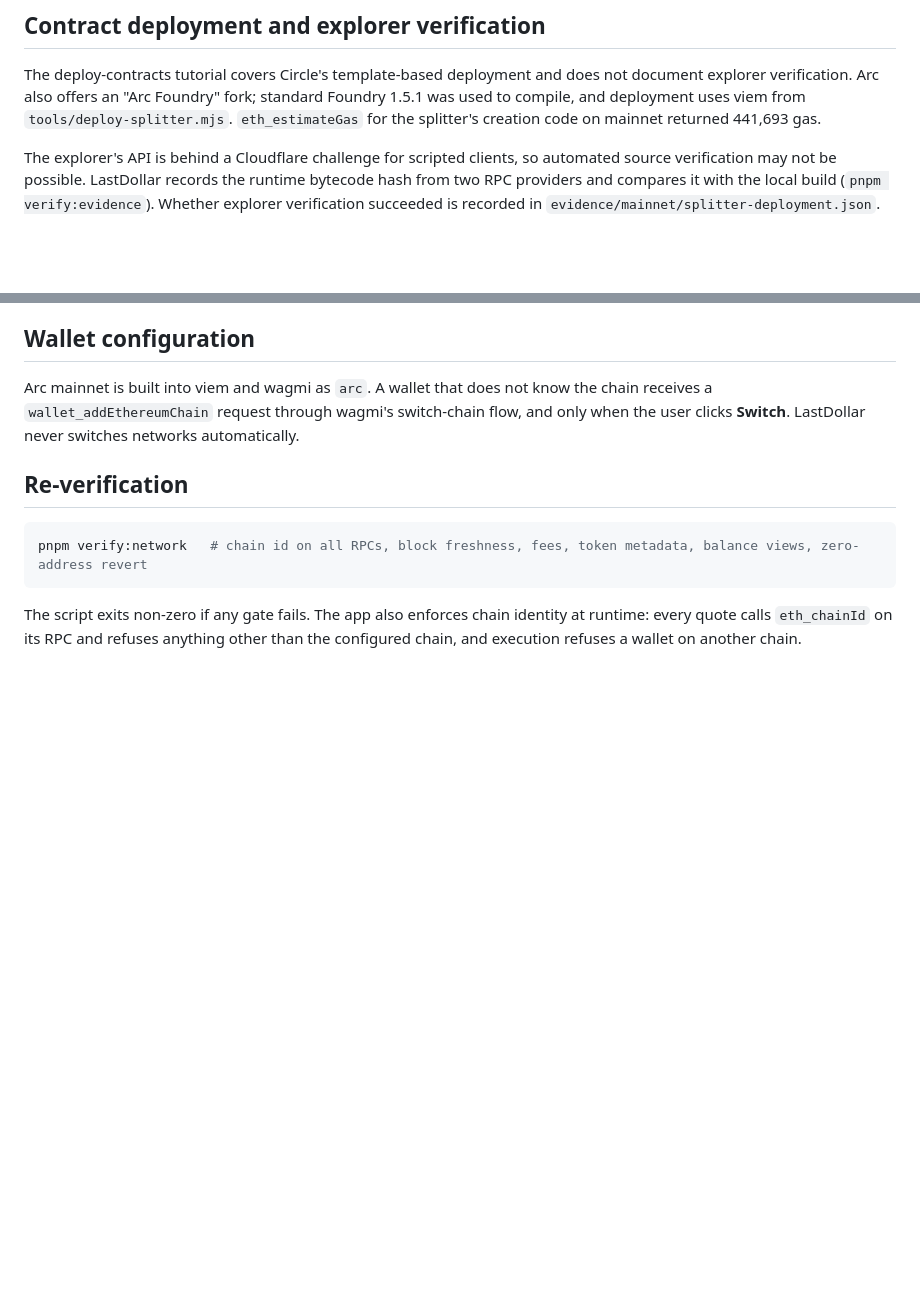
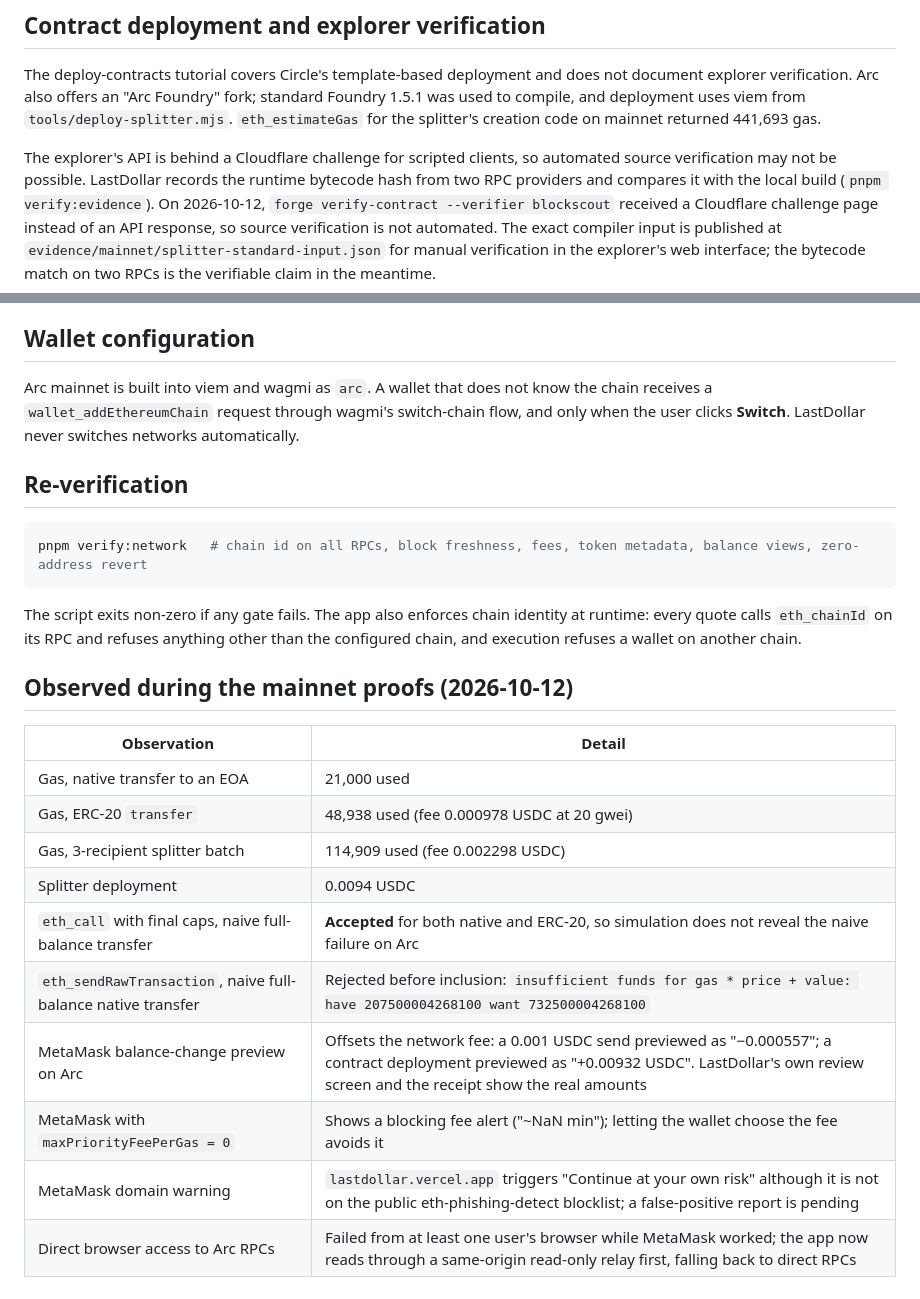
Before and after one commit to TheWeirdDee/lastdollar, a Markdown page: docs/network-verification.md, 2 parts joined by grey strips. GitHub-like rendering; blank space fills up the shorter version.

Commit message:
Add mainnet and wallet observations from the proof run

````diff
--- a/docs/network-verification.md
+++ b/docs/network-verification.md
@@ -86,7 +86,7 @@ Reconciliation therefore prefers the token log for ERC-20 transfers and counts a
 
 The deploy-contracts tutorial covers Circle's template-based deployment and does not document explorer verification. Arc also offers an "Arc Foundry" fork; standard Foundry 1.5.1 was used to compile, and deployment uses viem from `tools/deploy-splitter.mjs`. `eth_estimateGas` for the splitter's creation code on mainnet returned 441,693 gas.
 
-The explorer's API is behind a Cloudflare challenge for scripted clients, so automated source verification may not be possible. LastDollar records the runtime bytecode hash from two RPC providers and compares it with the local build (`pnpm verify:evidence`). Whether explorer verification succeeded is recorded in `evidence/mainnet/splitter-deployment.json`.
+The explorer's API is behind a Cloudflare challenge for scripted clients, so automated source verification may not be possible. LastDollar records the runtime bytecode hash from two RPC providers and compares it with the local build (`pnpm verify:evidence`). On 2026-10-12, `forge verify-contract --verifier blockscout` received a Cloudflare challenge page instead of an API response, so source verification is not automated. The exact compiler input is published at `evidence/mainnet/splitter-standard-input.json` for manual verification in the explorer's web interface; the bytecode match on two RPCs is the verifiable claim in the meantime.
 
 ## Wallet configuration
 
@@ -99,3 +99,18 @@ pnpm verify:network   # chain id on all RPCs, block freshness, fees, token metad
 ```
 
 The script exits non-zero if any gate fails. The app also enforces chain identity at runtime: every quote calls `eth_chainId` on its RPC and refuses anything other than the configured chain, and execution refuses a wallet on another chain.
+
+## Observed during the mainnet proofs (2026-10-12)
+
+| Observation | Detail |
+|---|---|
+| Gas, native transfer to an EOA | 21,000 used |
+| Gas, ERC-20 `transfer` | 48,938 used (fee 0.000978 USDC at 20 gwei) |
+| Gas, 3-recipient splitter batch | 114,909 used (fee 0.002298 USDC) |
+| Splitter deployment | 0.0094 USDC |
+| `eth_call` with final caps, naive full-balance transfer | **Accepted** for both native and ERC-20, so simulation does not reveal the naive failure on Arc |
+| `eth_sendRawTransaction`, naive full-balance native transfer | Rejected before inclusion: `insufficient funds for gas * price + value: have 207500004268100 want 732500004268100` |
+| MetaMask balance-change preview on Arc | Offsets the network fee: a 0.001 USDC send previewed as "−0.000557"; a contract deployment previewed as "+0.00932 USDC". LastDollar's own review screen and the receipt show the real amounts |
+| MetaMask with `maxPriorityFeePerGas = 0` | Shows a blocking fee alert ("~NaN min"); letting the wallet choose the fee avoids it |
+| MetaMask domain warning | `lastdollar.vercel.app` triggers "Continue at your own risk" although it is not on the public eth-phishing-detect blocklist; a false-positive report is pending |
+| Direct browser access to Arc RPCs | Failed from at least one user's browser while MetaMask worked; the app now reads through a same-origin read-only relay first, falling back to direct RPCs |
````
